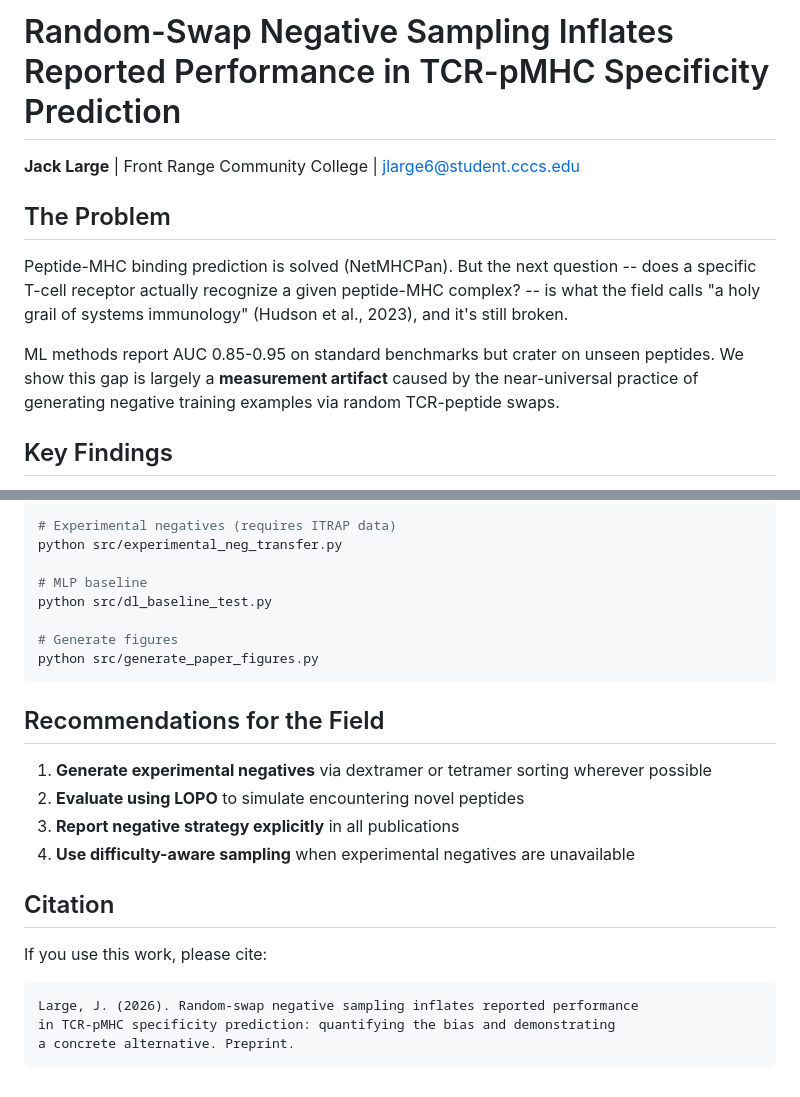
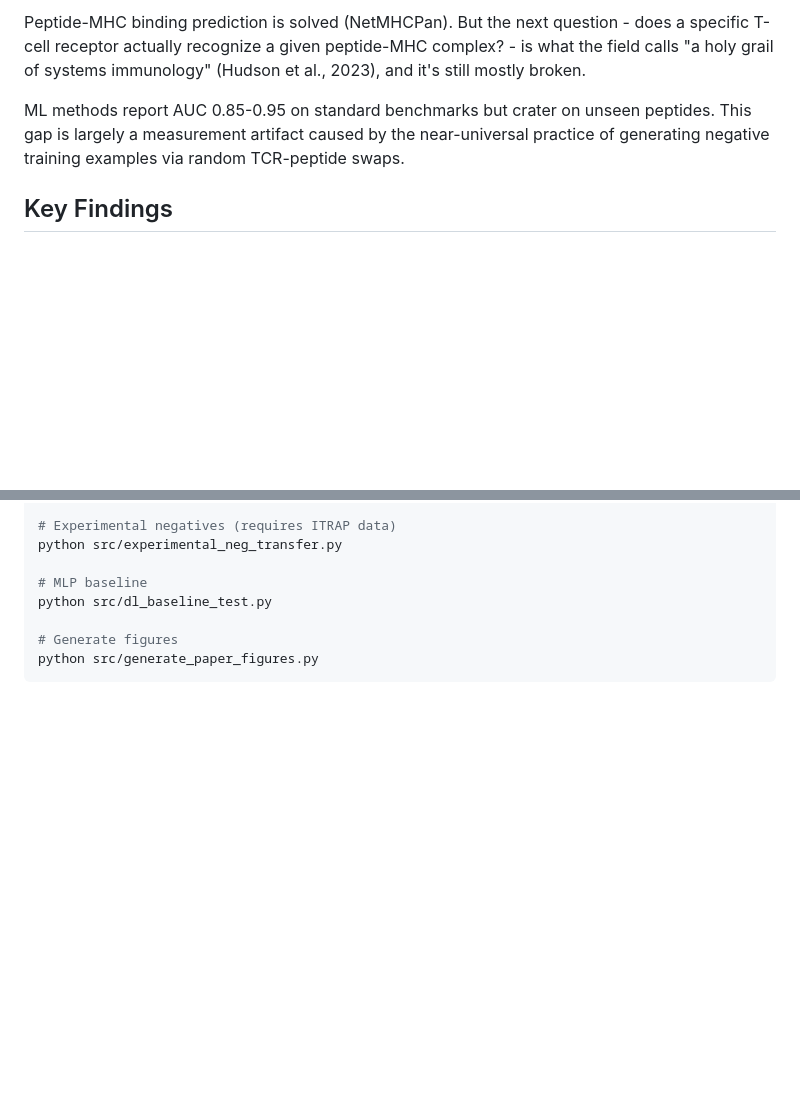
Before and after one commit to j8ckfi/tcr-pmhc-negative-sampling-bias, a Markdown page: README.md, 2 parts joined by grey strips. Rendered like a GitHub page; blank space fills up the shorter version.

Commit message:
Revise README to streamline content and focus on findings

````diff
--- a/README.md
+++ b/README.md
@@ -1,12 +1,6 @@
-# Random-Swap Negative Sampling Inflates Reported Performance in TCR-pMHC Specificity Prediction
+Peptide-MHC binding prediction is solved (NetMHCPan). But the next question - does a specific T-cell receptor actually recognize a given peptide-MHC complex? - is what the field calls "a holy grail of systems immunology" (Hudson et al., 2023), and it's still mostly broken.
 
-**Jack Large** | Front Range Community College | jlarge6@student.cccs.edu
-
-## The Problem
-
-Peptide-MHC binding prediction is solved (NetMHCPan). But the next question -- does a specific T-cell receptor actually recognize a given peptide-MHC complex? -- is what the field calls "a holy grail of systems immunology" (Hudson et al., 2023), and it's still broken.
-
-ML methods report AUC 0.85-0.95 on standard benchmarks but crater on unseen peptides. We show this gap is largely a **measurement artifact** caused by the near-universal practice of generating negative training examples via random TCR-peptide swaps.
+ML methods report AUC 0.85-0.95 on standard benchmarks but crater on unseen peptides. This gap is largely a measurement artifact caused by the near-universal practice of generating negative training examples via random TCR-peptide swaps.
 
 ## Key Findings
 
@@ -73,20 +67,3 @@ python src/dl_baseline_test.py
 # Generate figures
 python src/generate_paper_figures.py
 ```
-
-## Recommendations for the Field
-
-1. **Generate experimental negatives** via dextramer or tetramer sorting wherever possible
-2. **Evaluate using LOPO** to simulate encountering novel peptides
-3. **Report negative strategy explicitly** in all publications
-4. **Use difficulty-aware sampling** when experimental negatives are unavailable
-
-## Citation
-
-If you use this work, please cite:
-
-```
-Large, J. (2026). Random-swap negative sampling inflates reported performance
-in TCR-pMHC specificity prediction: quantifying the bias and demonstrating
-a concrete alternative. Preprint.
-```
````
